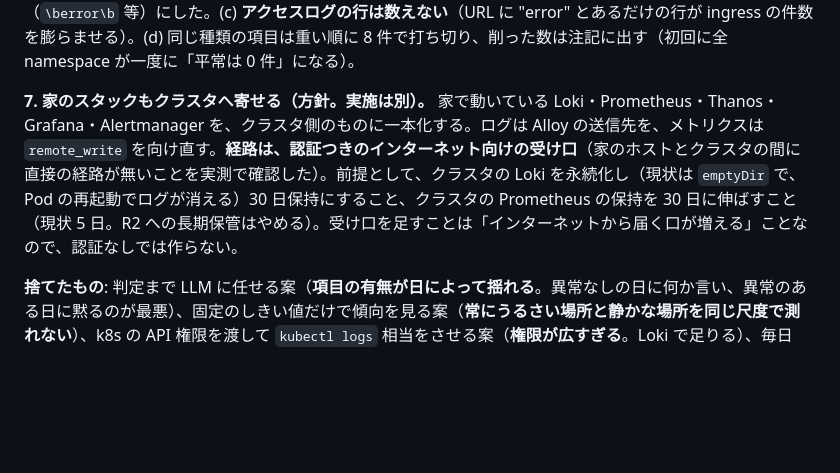
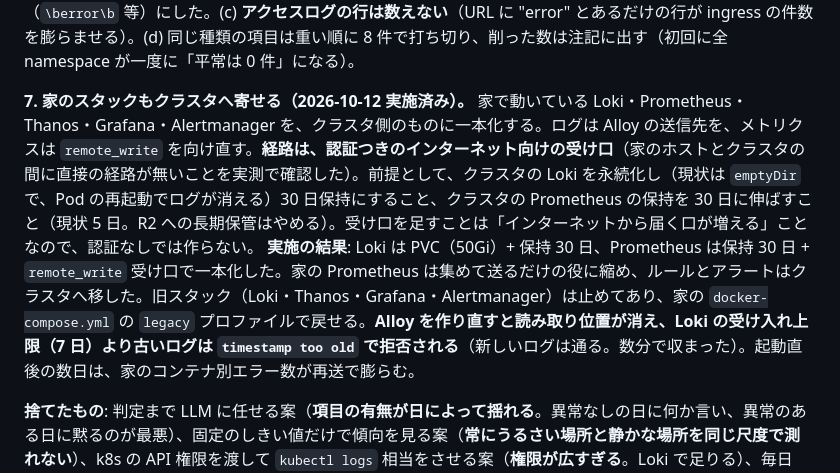
Before and after one commit to Im-neko/yachi8000, a Markdown page: docs/requirements/05-decisions.md, the part around the change. GitHub-like rendering; blank space fills up the shorter version.

```diff
--- a/docs/requirements/05-decisions.md
+++ b/docs/requirements/05-decisions.md
@@ -1242,6 +1242,6 @@ web:
 
 **6. 実機のデータで空運転して直したこと**（2026-10-12）。(a) **代表的なエラー行を並列で取ると Loki が `429 too many outstanding requests` を返した**（Loki は小さい構成）ので、Loki への問い合わせは直列にした。(b) **`error` を部分一致で数えると `"errorMessages": []` や `"dnsError": null` を拾った**ので、単語としての一致（`\berror\b` 等）にした。(c) **アクセスログの行は数えない**（URL に "error" とあるだけの行が ingress の件数を膨らませる）。(d) 同じ種類の項目は重い順に 8 件で打ち切り、削った数は注記に出す（初回に全 namespace が一度に「平常は 0 件」になる）。
 
-**7. 家のスタックもクラスタへ寄せる（方針。実施は別）。** 家で動いている Loki・Prometheus・Thanos・Grafana・Alertmanager を、クラスタ側のものに一本化する。ログは Alloy の送信先を、メトリクスは `remote_write` を向け直す。**経路は、認証つきのインターネット向けの受け口**（家のホストとクラスタの間に直接の経路が無いことを実測で確認した）。前提として、クラスタの Loki を永続化し（現状は `emptyDir` で、Pod の再起動でログが消える）30 日保持にすること、クラスタの Prometheus の保持を 30 日に伸ばすこと（現状 5 日。R2 への長期保管はやめる）。受け口を足すことは「インターネットから届く口が増える」ことなので、認証なしでは作らない。
+**7. 家のスタックもクラスタへ寄せる（2026-10-12 実施済み）。** 家で動いている Loki・Prometheus・Thanos・Grafana・Alertmanager を、クラスタ側のものに一本化する。ログは Alloy の送信先を、メトリクスは `remote_write` を向け直す。**経路は、認証つきのインターネット向けの受け口**（家のホストとクラスタの間に直接の経路が無いことを実測で確認した）。前提として、クラスタの Loki を永続化し（現状は `emptyDir` で、Pod の再起動でログが消える）30 日保持にすること、クラスタの Prometheus の保持を 30 日に伸ばすこと（現状 5 日。R2 への長期保管はやめる）。受け口を足すことは「インターネットから届く口が増える」ことなので、認証なしでは作らない。 **実施の結果**: Loki は PVC（50Gi）+ 保持 30 日、Prometheus は保持 30 日 + `remote_write` 受け口で一本化した。家の Prometheus は集めて送るだけの役に縮め、ルールとアラートはクラスタへ移した。旧スタック（Loki・Thanos・Grafana・Alertmanager）は止めてあり、家の `docker-compose.yml` の `legacy` プロファイルで戻せる。**Alloy を作り直すと読み取り位置が消え、Loki の受け入れ上限（7 日）より古いログは `timestamp too old` で拒否される**（新しいログは通る。数分で収まった）。起動直後の数日は、家のコンテナ別エラー数が再送で膨らむ。
 
 **捨てたもの**: 判定まで LLM に任せる案（**項目の有無が日によって揺れる**。異常なしの日に何か言い、異常のある日に黙るのが最悪）、固定のしきい値だけで傾向を見る案（**常にうるさい場所と静かな場所を同じ尺度で測れない**）、k8s の API 権限を渡して `kubectl logs` 相当をさせる案（**権限が広すぎる**。Loki で足りる）、毎日「異常なし」を出す案（既定では出さない。`postWhenHealthy` で選べる）、チャットから見回りを起動する道具（**Discord へ出す副作用を LLM に持たせない**。INV-3）。
```
Also changed, not shown: CLAUDE.md (+1 -1 lines).
